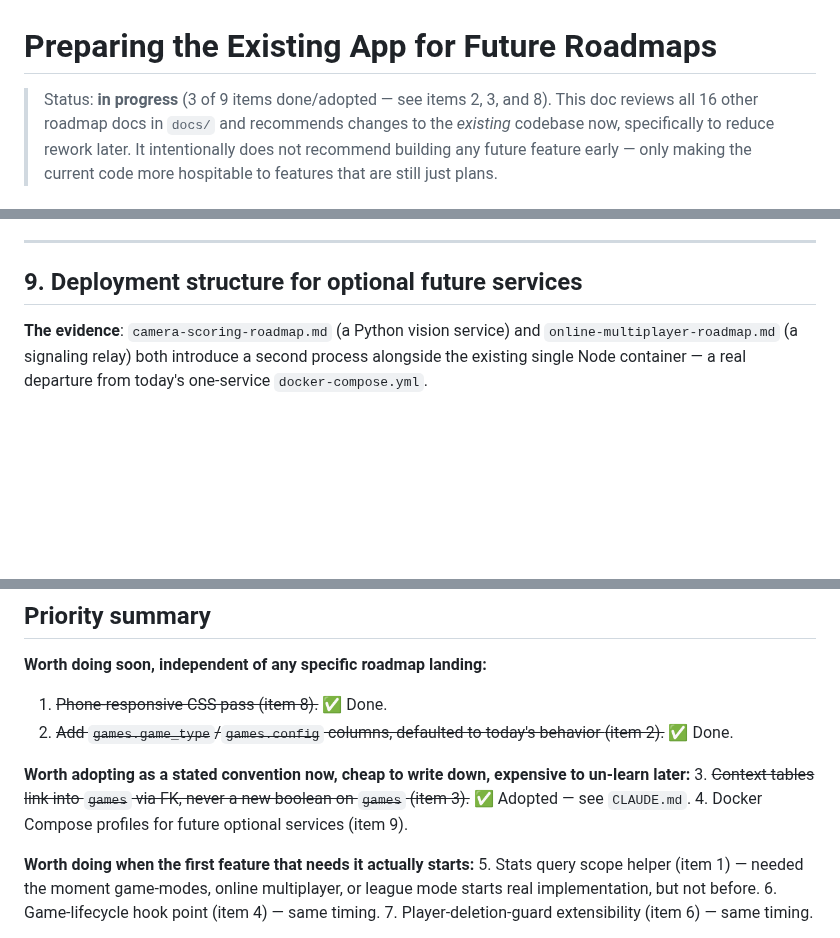
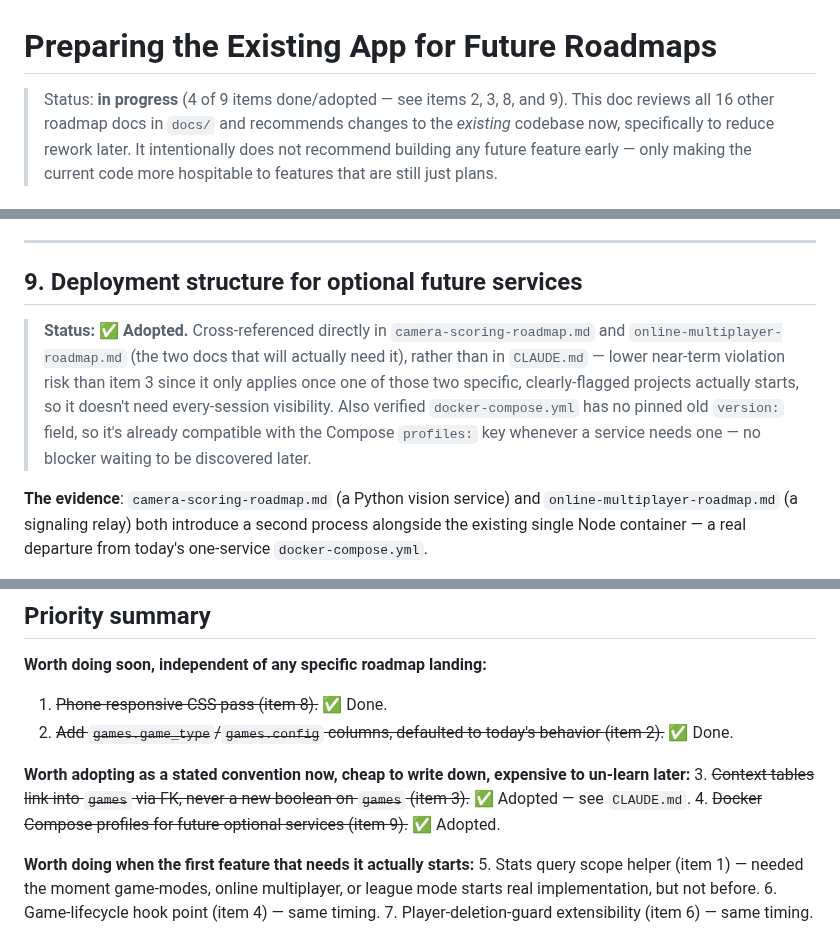
Before and after one commit to brownbe1992/oche, a Markdown page: docs/existing-app-prep-roadmap.md, 3 parts joined by grey strips. GitHub-like rendering; blank space fills up the shorter version.

Commit message:
Mark item 9 (Compose profiles convention) as adopted
Nothing further was needed beyond the cross-references added last
turn: the convention only needs to be discoverable by whoever starts
camera scoring or online multiplayer specifically, not visible every
session like item 3. Also verified docker-compose.yml has no pinned
version field, so it's already compatible with Compose profiles
whenever a future service needs one.

```diff
--- a/docs/existing-app-prep-roadmap.md
+++ b/docs/existing-app-prep-roadmap.md
@@ -1,6 +1,6 @@
 # Preparing the Existing App for Future Roadmaps
 
-> Status: **in progress** (3 of 9 items done/adopted — see items 2, 3, and 8). This doc reviews all 16
+> Status: **in progress** (4 of 9 items done/adopted — see items 2, 3, 8, and 9). This doc reviews all 16
 > other roadmap docs in `docs/` and recommends changes to the *existing* codebase now,
 > specifically to reduce rework later. It intentionally does not recommend building
 > any future feature early — only making the current code more hospitable to features
@@ -201,6 +201,15 @@ on the mobile-app project specifically to justify.
 
 ## 9. Deployment structure for optional future services
 
+> **Status: ✅ Adopted.** Cross-referenced directly in `camera-scoring-roadmap.md`
+> and `online-multiplayer-roadmap.md` (the two docs that will actually need it),
+> rather than in `CLAUDE.md` — lower near-term violation risk than item 3 since it
+> only applies once one of those two specific, clearly-flagged projects actually
+> starts, so it doesn't need every-session visibility. Also verified
+> `docker-compose.yml` has no pinned old `version:` field, so it's already
+> compatible with the Compose `profiles:` key whenever a service needs one — no
+> blocker waiting to be discovered later.
+
 **The evidence**: `camera-scoring-roadmap.md` (a Python vision service) and
 `online-multiplayer-roadmap.md` (a signaling relay) both introduce a second process
 alongside the existing single Node container — a real departure from today's
@@ -239,7 +248,7 @@ Worth naming explicitly, since not everything needs a change:
 un-learn later:**
 3. ~~Context tables link into `games` via FK, never a new boolean on `games`
    (item 3).~~ ✅ Adopted — see `CLAUDE.md`.
-4. Docker Compose profiles for future optional services (item 9).
+4. ~~Docker Compose profiles for future optional services (item 9).~~ ✅ Adopted.
 
 **Worth doing when the first feature that needs it actually starts:**
 5. Stats query scope helper (item 1) — needed the moment game-modes, online
```
